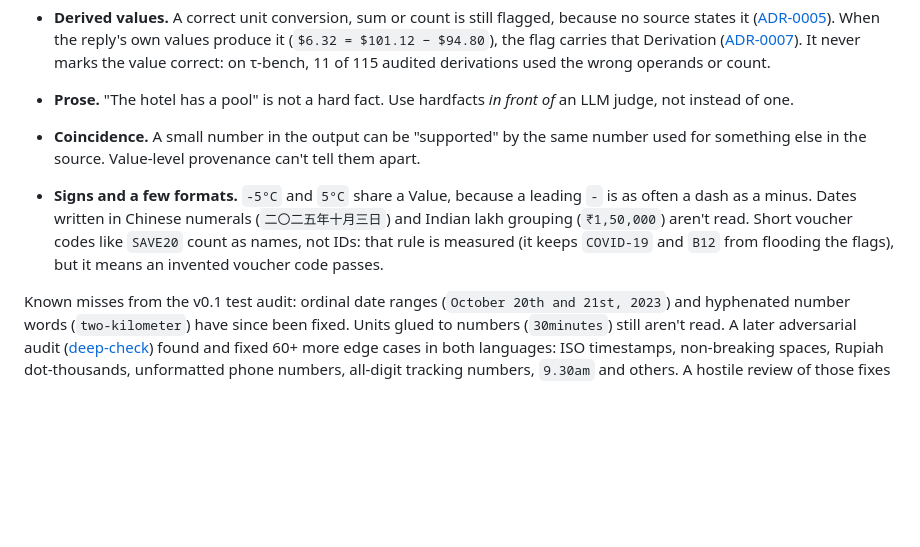
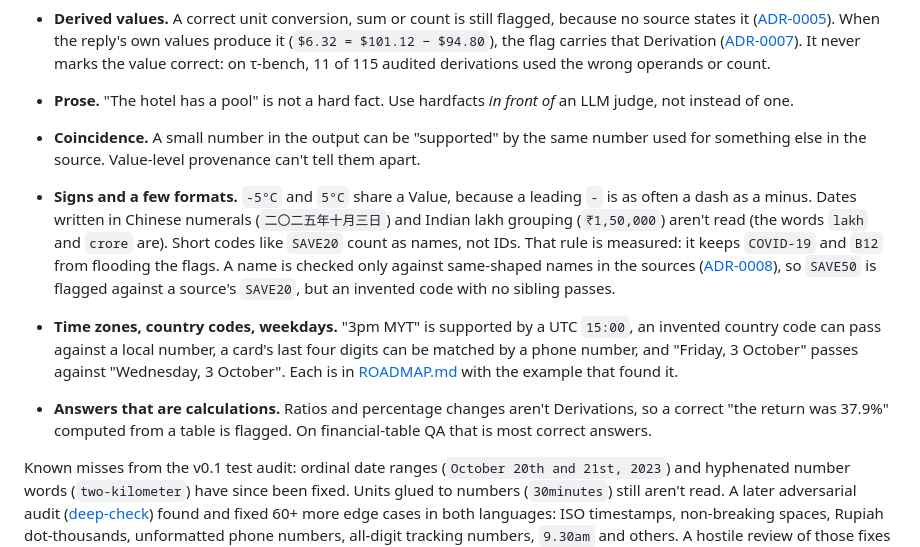
Before and after one commit to seekerPrice/hardfacts, a Markdown page: README.md, the part around the change. GitHub-like rendering; blank space fills up the shorter version.

Commit message:
docs: README limits name time zones, country codes, weekdays, table arithmetic; what names catch
Co-Authored-By: Claude Opus 5.5 <noreply@anthropic.com>

```diff
--- a/README.md
+++ b/README.md
@@ -104,7 +104,9 @@ Partial values follow one rule: a claim may be *less* specific than its evidence
 - **Prose.** "The hotel has a pool" is not a hard fact. Use hardfacts *in front of* an LLM judge, not instead of one.
 - **Coincidence.** A small number in the output can be "supported" by the same number used for something else in the source. Value-level provenance can't tell them apart.
 
-- **Signs and a few formats.** `-5°C` and `5°C` share a Value, because a leading `-` is as often a dash as a minus. Dates written in Chinese numerals (`二〇二五年十月三日`) and Indian lakh grouping (`₹1,50,000`) aren't read. Short voucher codes like `SAVE20` count as names, not IDs: that rule is measured (it keeps `COVID-19` and `B12` from flooding the flags), but it means an invented voucher code passes.
+- **Signs and a few formats.** `-5°C` and `5°C` share a Value, because a leading `-` is as often a dash as a minus. Dates written in Chinese numerals (`二〇二五年十月三日`) and Indian lakh grouping (`₹1,50,000`) aren't read (the words `lakh` and `crore` are). Short codes like `SAVE20` count as names, not IDs. That rule is measured: it keeps `COVID-19` and `B12` from flooding the flags. A name is checked only against same-shaped names in the sources ([ADR-0008](docs/adr/0008-names-are-checked-against-their-siblings.md)), so `SAVE50` is flagged against a source's `SAVE20`, but an invented code with no sibling passes.
+- **Time zones, country codes, weekdays.** "3pm MYT" is supported by a UTC `15:00`, an invented country code can pass against a local number, a card's last four digits can be matched by a phone number, and "Friday, 3 October" passes against "Wednesday, 3 October". Each is in [ROADMAP.md](ROADMAP.md) with the example that found it.
+- **Answers that are calculations.** Ratios and percentage changes aren't Derivations, so a correct "the return was 37.9%" computed from a table is flagged. On financial-table QA that is most correct answers.
 
 Known misses from the v0.1 test audit: ordinal date ranges (`October 20th and 21st, 2023`) and hyphenated number words (`two-kilometer`) have since been fixed. Units glued to numbers (`30minutes`) still aren't read. A later adversarial audit ([deep-check](docs/reviews/2026-09-26-deep-check.md)) found and fixed 60+ more edge cases in both languages: ISO timestamps, non-breaking spaces, Rupiah dot-thousands, unformatted phone numbers, all-digit tracking numbers, `9.30am` and others. A hostile review of those fixes then found 16 regressions in them, all fixed test-first. Among them were `$0.125` read as 125, US phones written with dots, and "2 malam" (two nights) read as 8 PM. The benchmark gate had stayed green through every one.
 
```
